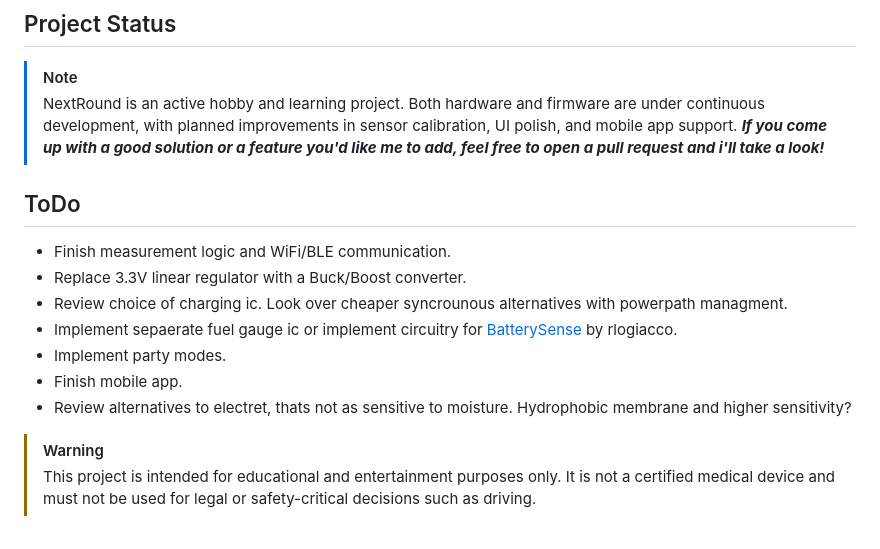
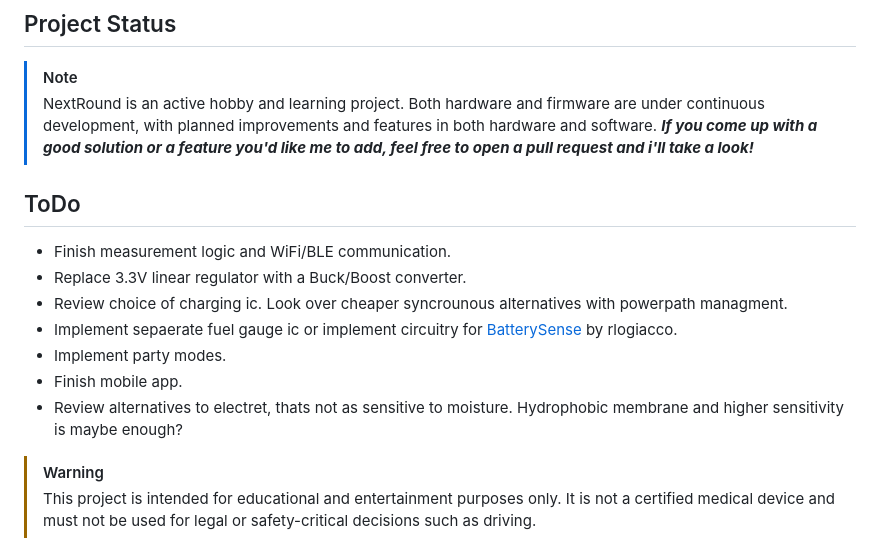
Before and after one commit to Edvinkajen/NextRound, a Markdown page: README.md, the part around the change. Rendered like a GitHub page.

```diff
--- a/README.md
+++ b/README.md
@@ -38,7 +38,7 @@ Main features include:
 ## Project Status
 
 > [!NOTE]
-> NextRound is an active hobby and learning project. Both hardware and firmware are under continuous development, with planned improvements in sensor calibration, UI polish, and mobile app support.
+> NextRound is an active hobby and learning project. Both hardware and firmware are under continuous development, with planned improvements and features in both hardware and software.
 > ***If you come up with a good solution or a feature you'd like me to add, feel free to open a pull request and i'll take a look!***
 
 ## ToDo
@@ -48,7 +48,7 @@ Main features include:
 - Implement sepaerate fuel gauge ic or implement circuitry for [BatterySense](https://github.com/rlogiacco/BatterySense) by rlogiacco.
 - Implement party modes.
 - Finish mobile app.
-- Review alternatives to electret, thats not as sensitive to moisture. Hydrophobic membrane and higher sensitivity?
+- Review alternatives to electret, thats not as sensitive to moisture. Hydrophobic membrane and higher sensitivity is maybe enough?
 
 > [!WARNING]
 > This project is intended for educational and entertainment purposes only. It is not a certified medical device and must not be used for legal or safety-critical decisions such as driving.
```
